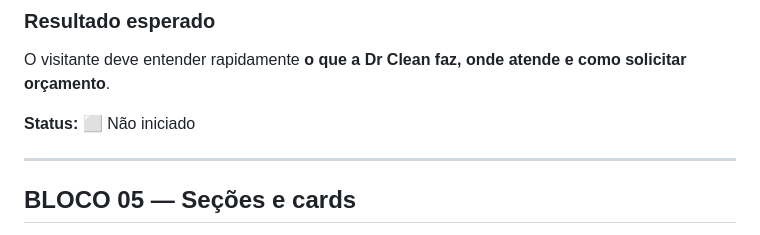
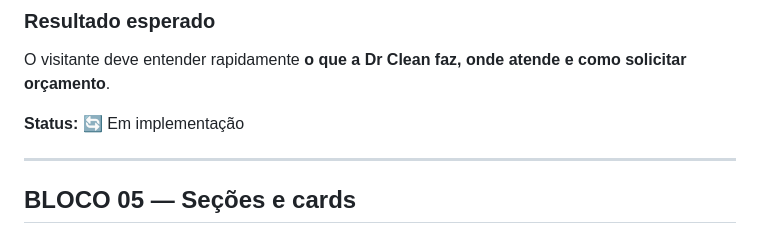
Before and after one commit to alair-code/dr-clean, a Markdown page: PLANO-REFINAMENTO-VISUAL.md, the part around the change. Drawn GitHub-style.

Commit message:
docs: iniciar bloco 4 do hero

```diff
--- a/PLANO-REFINAMENTO-VISUAL.md
+++ b/PLANO-REFINAMENTO-VISUAL.md
@@ -109,7 +109,7 @@ Header moderno, discreto e fácil de usar em qualquer dispositivo.
 
 O visitante deve entender rapidamente **o que a Dr Clean faz, onde atende e como solicitar orçamento**.
 
-**Status:** ⬜ Não iniciado
+**Status:** 🔄 Em implementação
 
 ---
 
```
